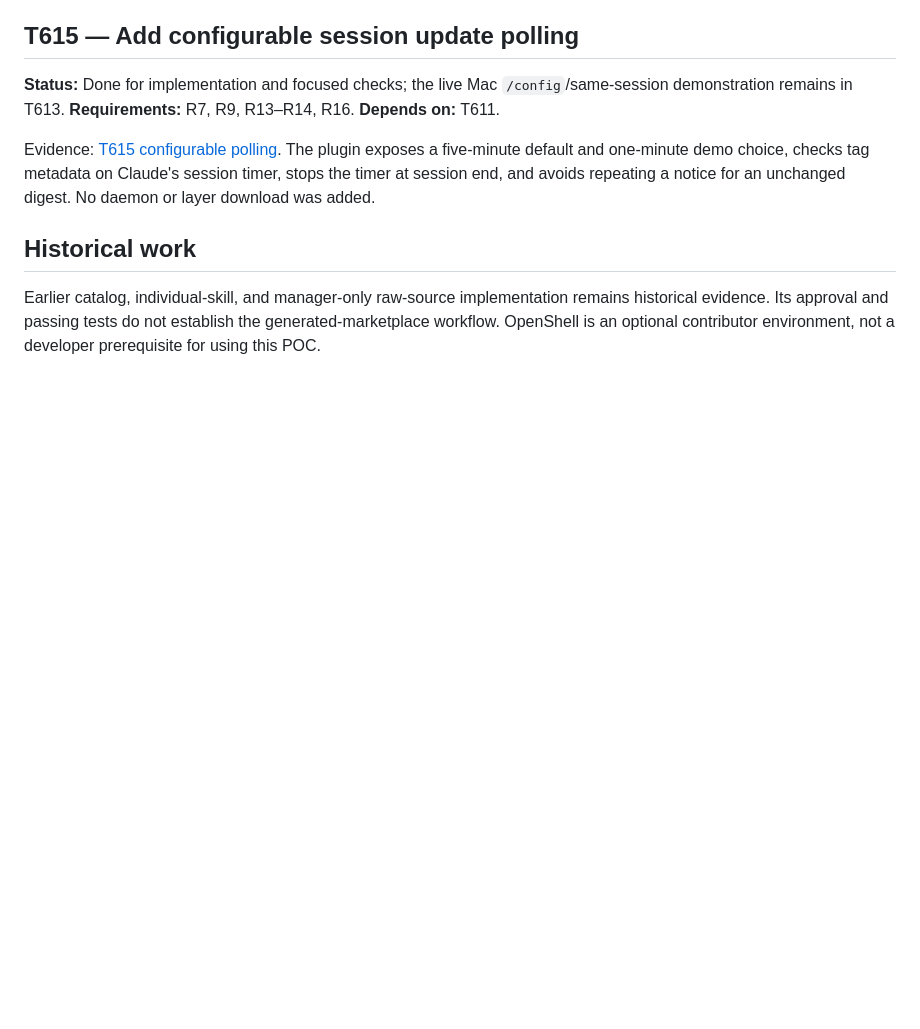
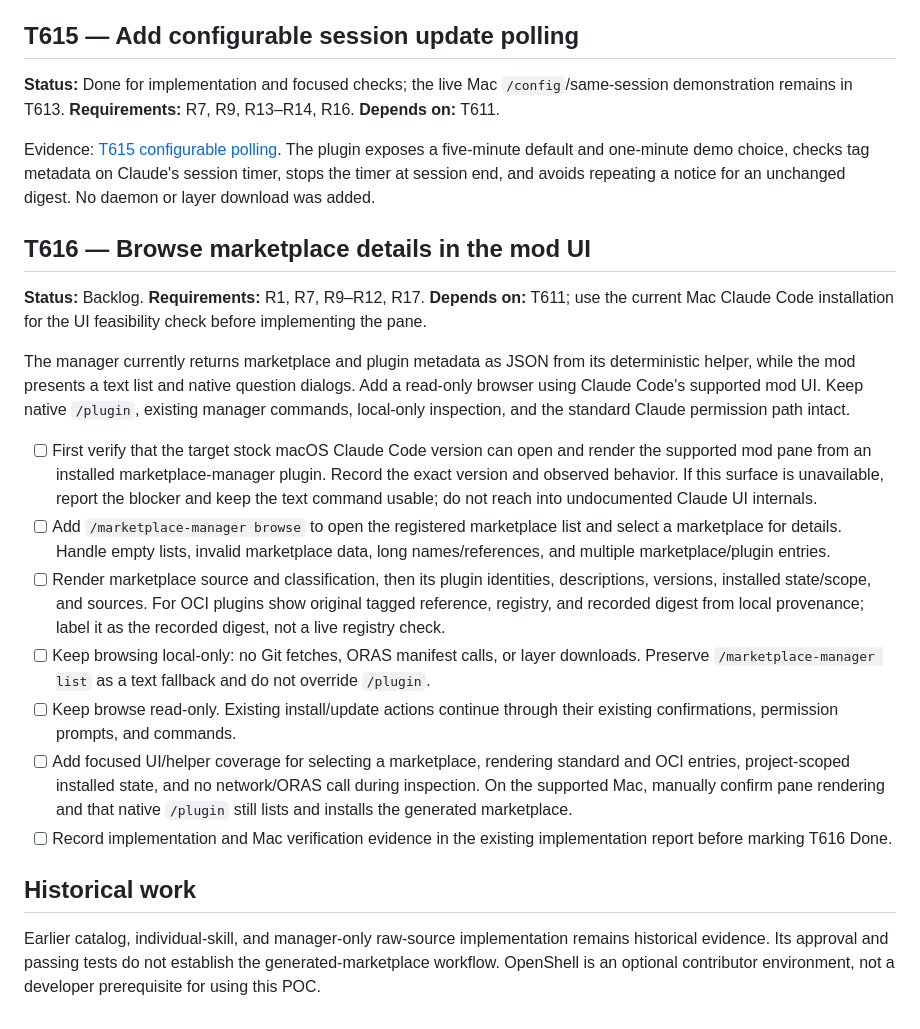
Before and after one commit to dmartinol/claude-oci-marketplace-poc, a Markdown page: docs/plan.md, the part around the change. Drawn GitHub-style; blank space fills up the shorter version.

Commit message:
Document marketplace browser requirements

```diff
--- a/docs/plan.md
+++ b/docs/plan.md
@@ -104,6 +104,20 @@ Evidence: [T614 final demo guide](demo/README.md) and [T614 guide review](implem
 
 Evidence: [T615 configurable polling](implementation-report.md#t615--configurable-session-update-polling-2026-10-15). The plugin exposes a five-minute default and one-minute demo choice, checks tag metadata on Claude's session timer, stops the timer at session end, and avoids repeating a notice for an unchanged digest. No daemon or layer download was added.
 
+## T616 — Browse marketplace details in the mod UI
+
+**Status:** Backlog. **Requirements:** R1, R7, R9–R12, R17. **Depends on:** T611; use the current Mac Claude Code installation for the UI feasibility check before implementing the pane.
+
+The manager currently returns marketplace and plugin metadata as JSON from its deterministic helper, while the mod presents a text list and native question dialogs. Add a read-only browser using Claude Code's supported mod UI. Keep native `/plugin`, existing manager commands, local-only inspection, and the standard Claude permission path intact.
+
+- [ ] First verify that the target stock macOS Claude Code version can open and render the supported mod pane from an installed marketplace-manager plugin. Record the exact version and observed behavior. If this surface is unavailable, report the blocker and keep the text command usable; do not reach into undocumented Claude UI internals.
+- [ ] Add `/marketplace-manager browse` to open the registered marketplace list and select a marketplace for details. Handle empty lists, invalid marketplace data, long names/references, and multiple marketplace/plugin entries.
+- [ ] Render marketplace source and classification, then its plugin identities, descriptions, versions, installed state/scope, and sources. For OCI plugins show original tagged reference, registry, and recorded digest from local provenance; label it as the recorded digest, not a live registry check.
+- [ ] Keep browsing local-only: no Git fetches, ORAS manifest calls, or layer downloads. Preserve `/marketplace-manager list` as a text fallback and do not override `/plugin`.
+- [ ] Keep browse read-only. Existing install/update actions continue through their existing confirmations, permission prompts, and commands.
+- [ ] Add focused UI/helper coverage for selecting a marketplace, rendering standard and OCI entries, project-scoped installed state, and no network/ORAS call during inspection. On the supported Mac, manually confirm pane rendering and that native `/plugin` still lists and installs the generated marketplace.
+- [ ] Record implementation and Mac verification evidence in the existing implementation report before marking T616 Done.
+
 ## Historical work
 
 Earlier catalog, individual-skill, and manager-only raw-source implementation remains historical evidence. Its approval and passing tests do not establish the generated-marketplace workflow. OpenShell is an optional contributor environment, not a developer prerequisite for using this POC.
```
Also changed, not shown: docs/decisions.md (+4 -0 lines), docs/requirements.md (+3 -0 lines).
